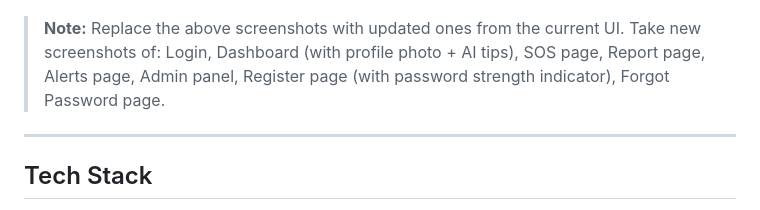
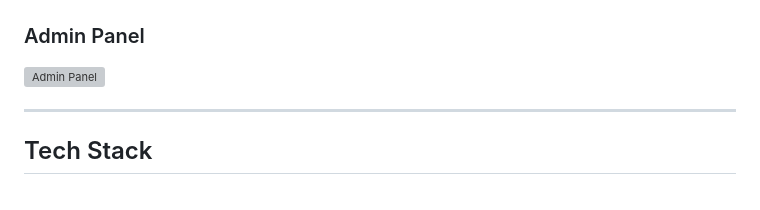
Before and after one commit to antra1947/SafeVoyage-AI-Tourist-Safety-Incident-Response-System, a Markdown page: README.md, the part around one of its changes. Drawn GitHub-style; grey boxes are pictures that could not be loaded.

Commit message:
docs: add 9 screenshot slots in README for new UI

```diff
--- a/README.md
+++ b/README.md
@@ -21,8 +30,8 @@ A production-ready, full-stack MERN application built for real-world tourist saf
 ### Safety Alerts & Zone Warnings
 ![Safety Alerts](screenshots/alerts.png)
 
-> **Note:** Replace the above screenshots with updated ones from the current UI.
-> Take new screenshots of: Login, Dashboard (with profile photo + AI tips), SOS page, Report page, Alerts page, Admin panel, Register page (with password strength indicator), Forgot Password page.
+### Admin Panel
+![Admin Panel](screenshots/admin.png)
 
 ---
 
```
Also changed, not shown: other parts of README.md (+9 -0 lines).
